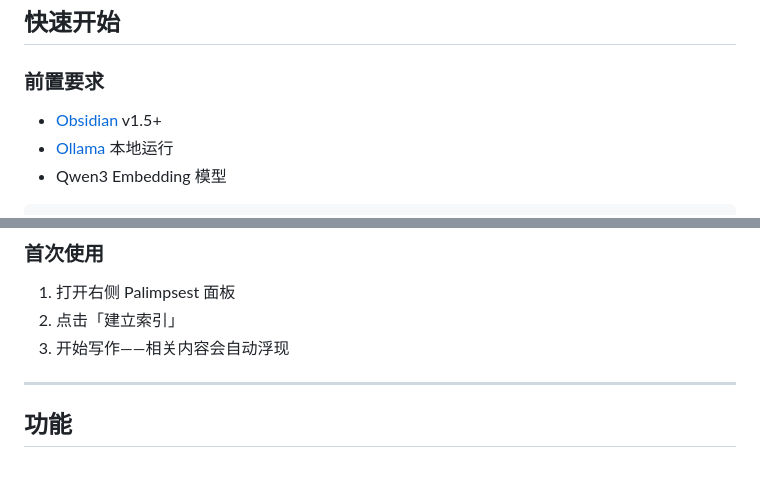
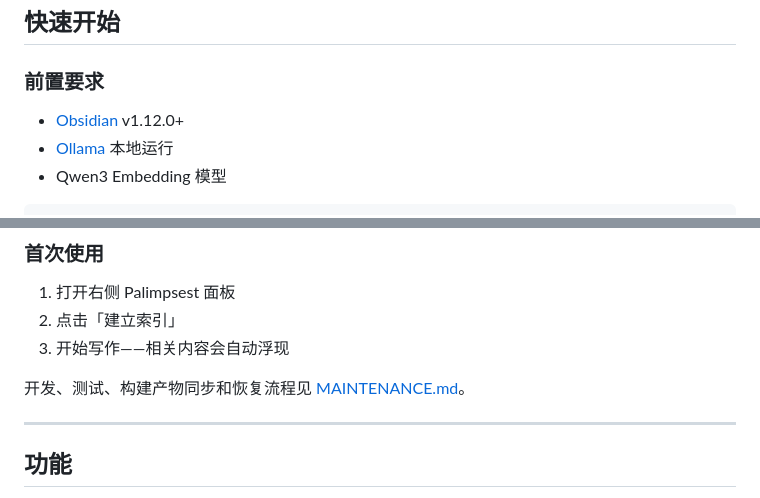
Before and after one commit to RunMintOn/Palimpsest, a Markdown page: README.md, 2 parts joined by grey strips. Rendered like a GitHub page; blank space fills up the shorter version.

Commit message:
docs: record maintenance and recovery workflow

```diff
--- a/README.md
+++ b/README.md
@@ -51,7 +51,7 @@ Palimpsest（重写本）是中世纪羊皮纸上的一种书写方式——旧
 
 ### 前置要求
 
-- [Obsidian](https://obsidian.md) v1.5+
+- [Obsidian](https://obsidian.md) v1.12.0+
 - [Ollama](https://ollama.com) 本地运行
 - Qwen3 Embedding 模型
 
@@ -72,6 +72,8 @@ your-vault/.obsidian/plugins/palimpsest/
 1. 打开右侧 Palimpsest 面板
 2. 点击「建立索引」
 3. 开始写作——相关内容会自动浮现
+
+开发、测试、构建产物同步和恢复流程见 [MAINTENANCE.md](MAINTENANCE.md)。
 
 ---
 
```
Also changed, not shown: MAINTENANCE.md (added, +86 -0 lines).
